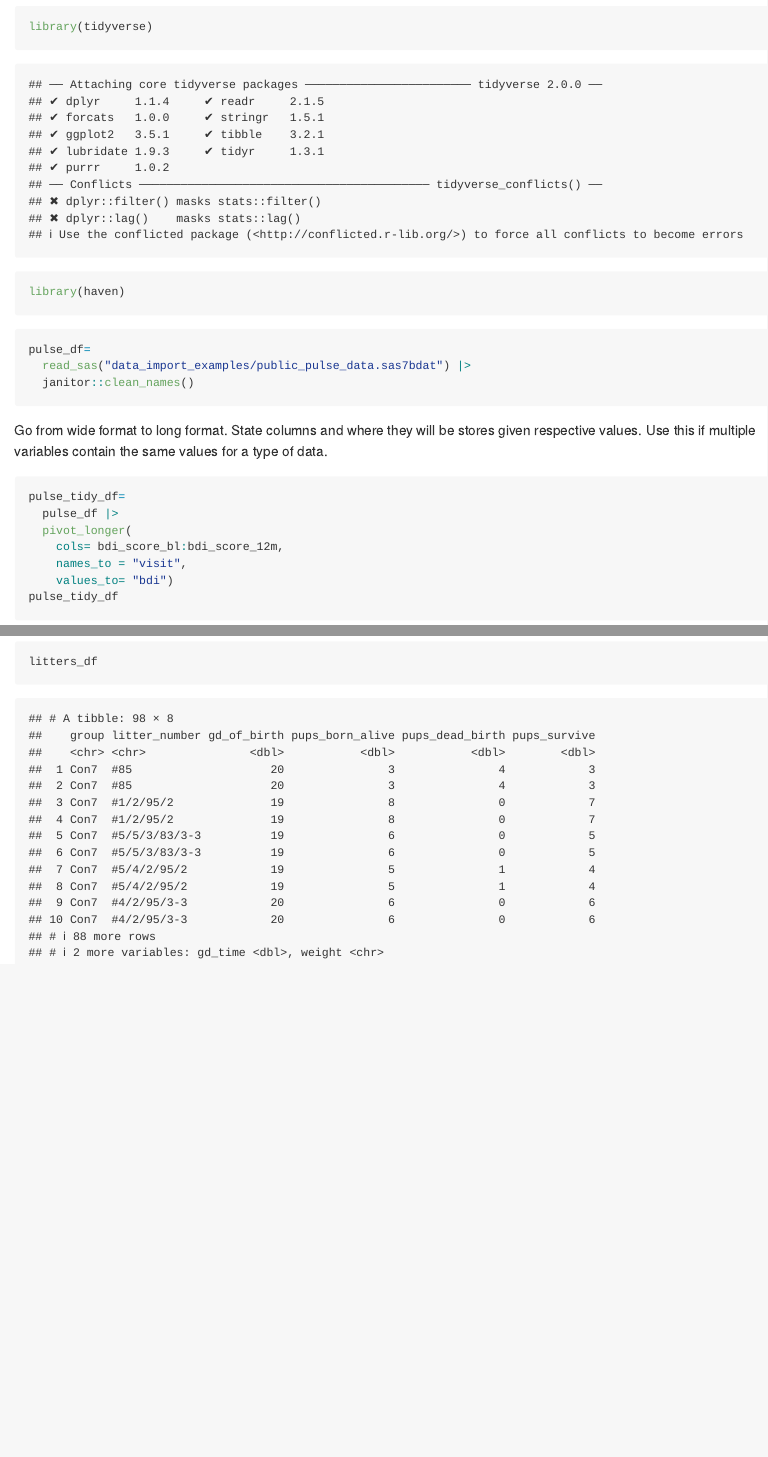
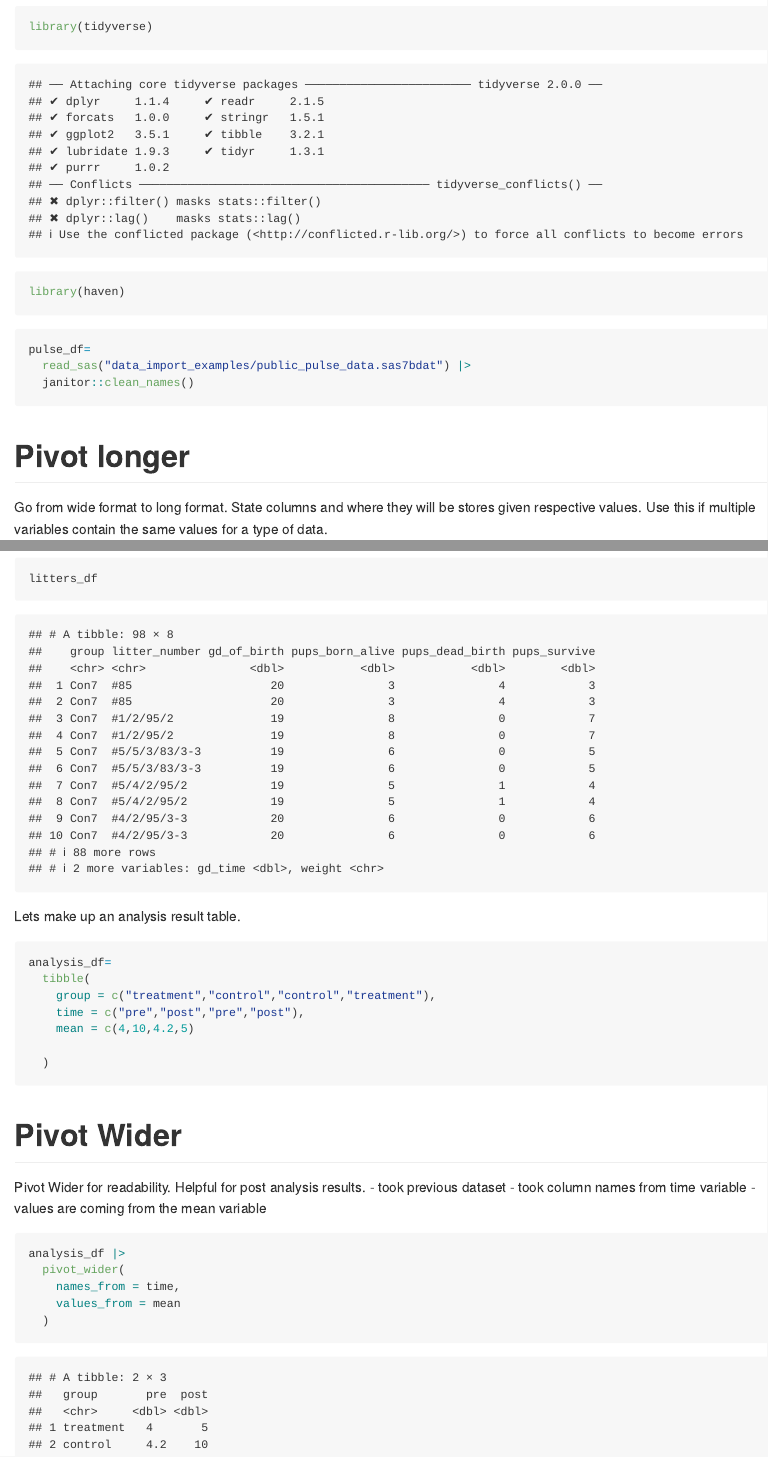
Before and after one commit to klopez67/Data_wrangling_i, an R Markdown document (tidy_data.Rmd): the page in a window 1100 px wide, from 180 px down, and a second part further down, joined at a grey line. The pictures show the output file tidy_data.md that the author committed with the source, drawn offline in the style of GitHub.

Commit message:
pivot wider example

````diff
--- a/tidy_data.Rmd
+++ b/tidy_data.Rmd
@@ -19,6 +19,7 @@ pulse_df=
 
 ```
 
+# Pivot longer
 Go from wide format to long format. State columns and where they will be stores given respective values. Use this if multiple variables contain the same values for a type of data.
 ```{r}
 pulse_tidy_df=
@@ -109,7 +110,28 @@ litters_df
 ```
 
 
+Lets make up an analysis result table.
 ```{r}
+analysis_df=
+  tibble(
+    group = c("treatment","control","control","treatment"),
+    time = c("pre","post","pre","post"),
+    mean = c(4,10,4.2,5)
 
+  )
 
 ```
+
+# Pivot Wider
+Pivot Wider for readability. Helpful for post analysis results.
+- took previous dataset
+- took column names from time variable
+- values are coming from the mean variable
+
+```{r}
+analysis_df |>
+  pivot_wider(
+    names_from = time,
+    values_from = mean
+  )
+```
````
Also changed, not shown: tidy_data.md.
